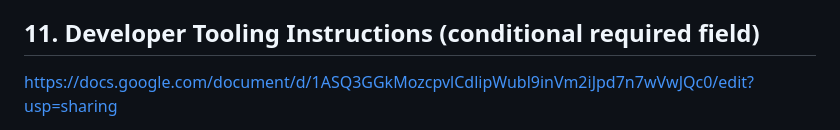
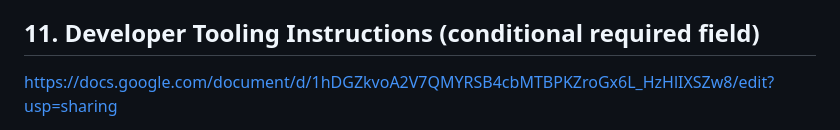
Before and after one commit to ss1738/rwa-credit-proof, a Markdown page: GRANT_APPLICATION.md, the part around one of its changes. Drawn GitHub-style.

Commit message:
Use verified grant proposal document

```diff
--- a/GRANT_APPLICATION.md
+++ b/GRANT_APPLICATION.md
@@ -79,5 +79,5 @@ customer traction claimed.
 
 ## 11. Developer Tooling Instructions (conditional required field)
 
-https://docs.google.com/document/d/1ASQ3GGkMozcpvlCdlipWubl9inVm2iJpd7n7wVwJQc0/edit?usp=sharing
+https://docs.google.com/document/d/1hDGZkvoA2V7QMYRSB4cbMTBPKZroGx6L_HzHlIXSZw8/edit?usp=sharing
 
```
Also changed, not shown: other parts of GRANT_APPLICATION.md (+1 -1 lines).
